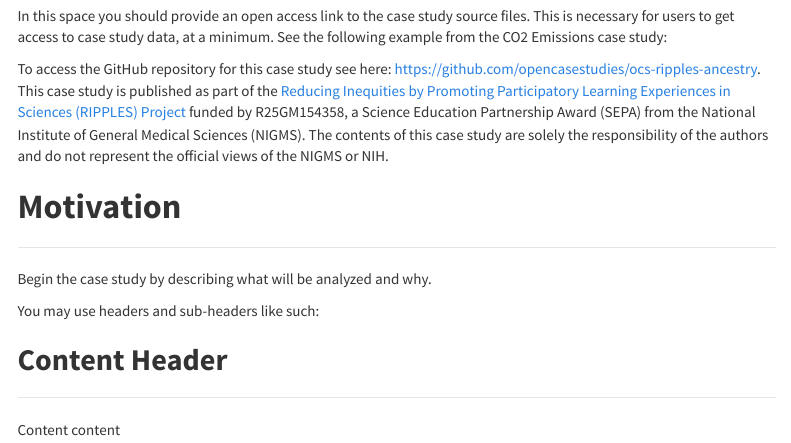
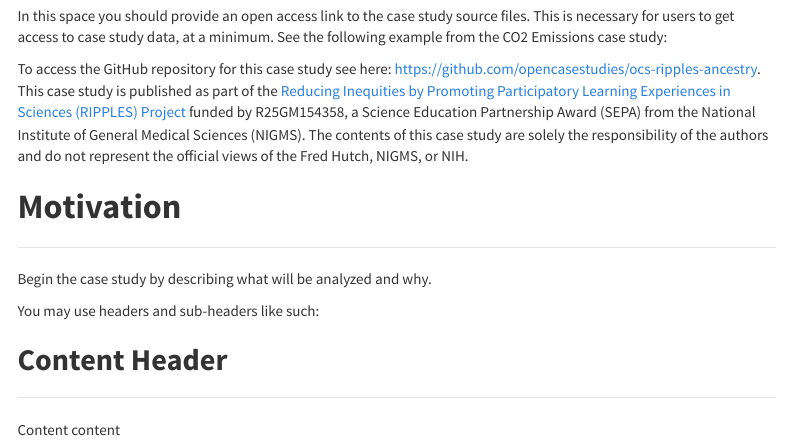
Before and after one commit to opencasestudies/ocs-ripples-ancestry, an R Markdown document (index.Rmd): the page in a window 1100 px wide, from 2070 px down. Rendered offline with R 4.5, knitr and Pandoc, with nearby package versions; some code elsewhere in the file could not run offline; menus at the side of the page are left out; long lines of code are wrapped.

Commit message:
Update index.Rmd

```diff
--- a/index.Rmd
+++ b/index.Rmd
@@ -70,7 +70,7 @@ Kate Isaac, Hanako Osuga, Jeanne Chowning, Wright, Carrie (2025). https://github
 In this space you should provide an open access link to the case study source files. This is necessary for users to get access to case study data, at a minimum. See the following example from the CO2 Emissions case study:
 
 To access the GitHub repository for this case study see here: https://github.com/opencasestudies/ocs-ripples-ancestry.
-This case study is published as part of the [Reducing Inequities by Promoting Participatory Learning Experiences in Sciences (RIPPLES) Project](https://www.fredhutch.org/en/news/center-news/2024/09/science-education-partnership-ripples-grant.html) funded by R25GM154358, a Science Education Partnership Award (SEPA) from the National Institute of General Medical Sciences (NIGMS). The contents of this case study are solely the responsibility of the authors and do not represent the official views of the NIGMS or NIH.
+This case study is published as part of the [Reducing Inequities by Promoting Participatory Learning Experiences in Sciences (RIPPLES) Project](https://www.fredhutch.org/en/news/center-news/2024/09/science-education-partnership-ripples-grant.html) funded by R25GM154358, a Science Education Partnership Award (SEPA) from the National Institute of General Medical Sciences (NIGMS). The contents of this case study are solely the responsibility of the authors and do not represent the official views of the Fred Hutch, NIGMS, or NIH.
 
 # **Motivation**
 ***
```
